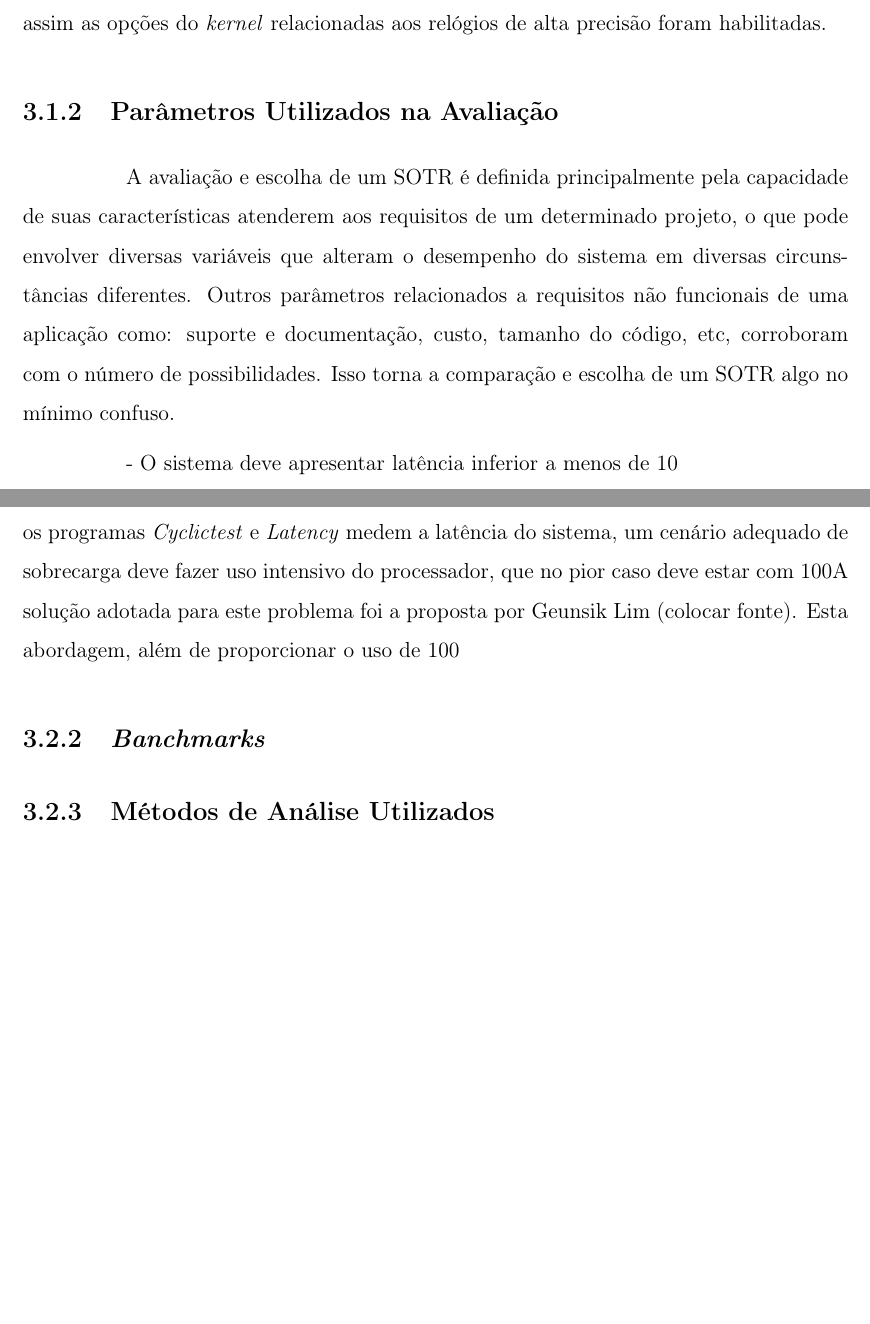
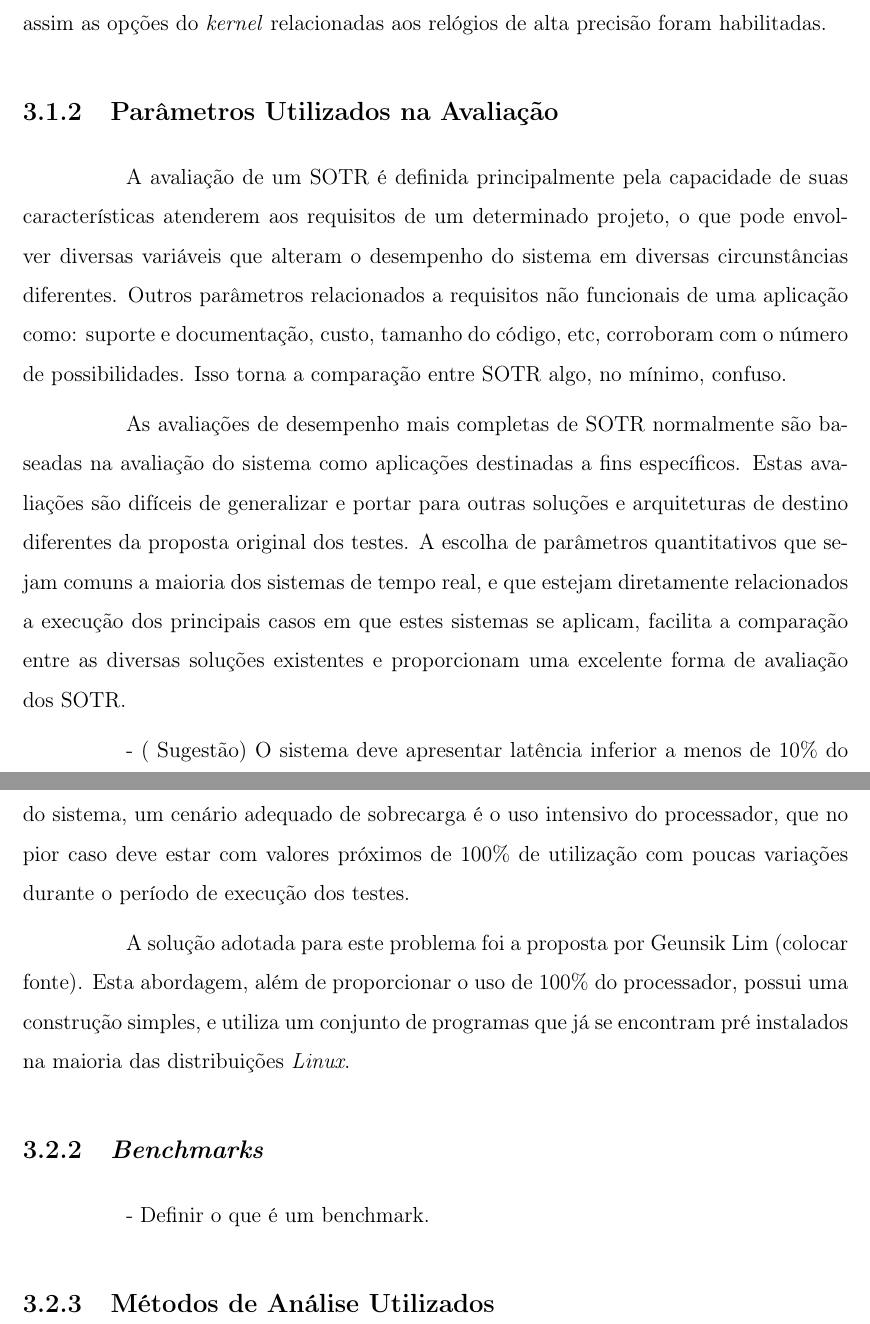
Before and after one commit to dbarlavento/rtlinux-tcc, a LaTeX document (PesquisaTeorica/Latex/modelo.tex, which reads PesquisaTeorica/Latex/cap03_analiseemetodos.tex): two parts of pages 15 and 16 of 20 before the commit and two parts of pages 17 and 19 of 23 after it, joined at a grey line, cut so that both start at the same text, the shorter picture padded with empty space. Compiled offline with pdfLaTeX.

Commit message:
Mais linhas de texto ...

```diff
--- a/PesquisaTeorica/Latex/cap03_analiseemetodos.tex
+++ b/PesquisaTeorica/Latex/cap03_analiseemetodos.tex
@@ -20,9 +20,11 @@ Para que um sistema operacional possa executar aplicações de tempo real é nec
 
 \subsection{Parâmetros Utilizados na Avaliação}
 
-A avaliação e escolha de um SOTR é definida principalmente pela capacidade de suas características atenderem aos requisitos de um determinado projeto, o que pode envolver diversas variáveis que alteram o desempenho do sistema em diversas circunstâncias diferentes. Outros parâmetros relacionados a requisitos não funcionais de uma aplicação como: suporte e documentação, custo, tamanho do código, etc, corroboram com o número de possibilidades. Isso torna a comparação e escolha de um SOTR algo no mínimo confuso.
+A avaliação de um SOTR é definida principalmente pela capacidade de suas características atenderem aos requisitos de um determinado projeto, o que pode envolver diversas variáveis que alteram o desempenho do sistema em diversas circunstâncias diferentes. Outros parâmetros relacionados a requisitos não funcionais de uma aplicação como: suporte e documentação, custo, tamanho do código, etc, corroboram com o número de possibilidades. Isso torna a comparação entre SOTR algo, no mínimo, confuso.
 
-- O sistema deve apresentar latência inferior a menos de 10% do \textit{deadline} das tarefas em execução.
+As avaliações de desempenho mais completas de SOTR normalmente são baseadas na avaliação do sistema como aplicações destinadas a fins específicos. Estas avaliações são difíceis de generalizar e portar para outras soluções e arquiteturas de destino diferentes da proposta original dos testes. A escolha de parâmetros quantitativos que sejam comuns a maioria dos sistemas de tempo real, e que estejam diretamente relacionados a execução dos principais casos em que estes sistemas se aplicam, facilita a comparação entre as diversas soluções existentes e proporcionam uma excelente forma de avaliação dos SOTR.
+
+- ( Sugestão) O sistema deve apresentar latência inferior a menos de 10\% do \textit{deadline} das tarefas em execução.
 
 \section{Sobre os Testes Executados}
 
@@ -38,9 +40,13 @@ O programa \textit{Cyclictest} \cite{FreeSoftware} é fornecido junto a suite \t
 
 O programa \textit{Cyclictest} mede com alto grau de precisão, os resultados são fornecidos em microssegundos, a latência do sistema para um número definido de tarefas. Mostrou-se de extrema utilidade seu recurso que possibilita o rastreio de funcionalidades do \textit{kernel} que provocam aumento da latência do sistema, por meio da função \textit{FTRACER}. Este recurso foi bastante utilizado para produzir uma configuração adequada do \textit{kernel linux}.
 
-Para que os resultados das medições obtidos com os testes sejam válidos, é preciso que os testes sejam executados diversas vezes por um período de tempo, suficiente, longo e em conjunto com alguma aplicação que sobrecarregue o sistema, com a finalidade de simular o pior cenário possível para a execução de uma aplicação de tempo real. Como os programas \textit{Cyclictest} e \textit{Latency} medem a latência do sistema, um cenário adequado de sobrecarga deve fazer uso intensivo do processador, que no pior caso deve estar com 100% de utilização de forma constante durante todo o período de execução dos testes.
-A solução adotada para este problema foi a proposta por Geunsik Lim (colocar fonte). Esta abordagem, além de proporcionar o uso de 100% do processador, possui uma construção simples e independente de programas externos a maioria das distribuições \textit{Linux}.
+Para que os valores das medições, obtidos com os testes, sejam válidos, é preciso que os testes sejam executados diversas vezes por um período de tempo suficiente longo e que os recursos do sistema (entradas, saídas, CPU, etc) estejam sobrecarregados, com a finalidade de reproduzir um cenário com a pior situação possível para a execução de uma aplicação de tempo real. Como os programas \textit{Cyclictest} e \textit{Latency} medem a latência do sistema, um cenário adequado de sobrecarga é o uso intensivo do processador, que no pior caso deve estar com valores próximos de 100\% de utilização  com poucas variações durante o período de execução dos testes.
 
-\subsection{\textit{Banchmarks}}
+A solução adotada para este problema foi a proposta por Geunsik Lim (colocar fonte). Esta abordagem, além de proporcionar o uso de 100\% do processador, possui uma construção simples, e utiliza um conjunto de programas que já se encontram pré instalados na maioria das distribuições \textit{Linux}.
+
+\subsection{\textit{Benchmarks}}
+- Definir o que é um benchmark.
+
+
 
 \subsection{Métodos de Análise Utilizados}
```
Also changed, not shown: PesquisaTeorica/Latex/biblio.bib (+3 -0 lines), PesquisaTeorica/Latex/cap02_estadoarte.tex (+9 -1 lines), PesquisaTeorica/Latex/modelo.pdf, PesquisaTeorica/Referências/Artigos/A Survey of Real-Time Operating Systems.pdf (added), PesquisaTeorica/Referências/Artigos/PC - Personal Computer o Process Control.pdf (added), PesquisaTeorica/Referências/Artigos/StankovicRTOS.pdf (added), 6 other files.
